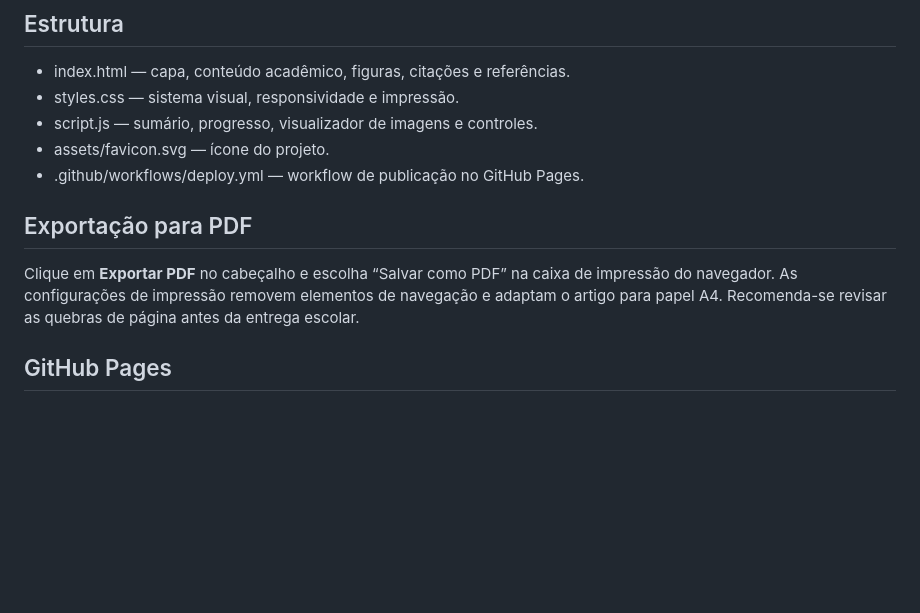
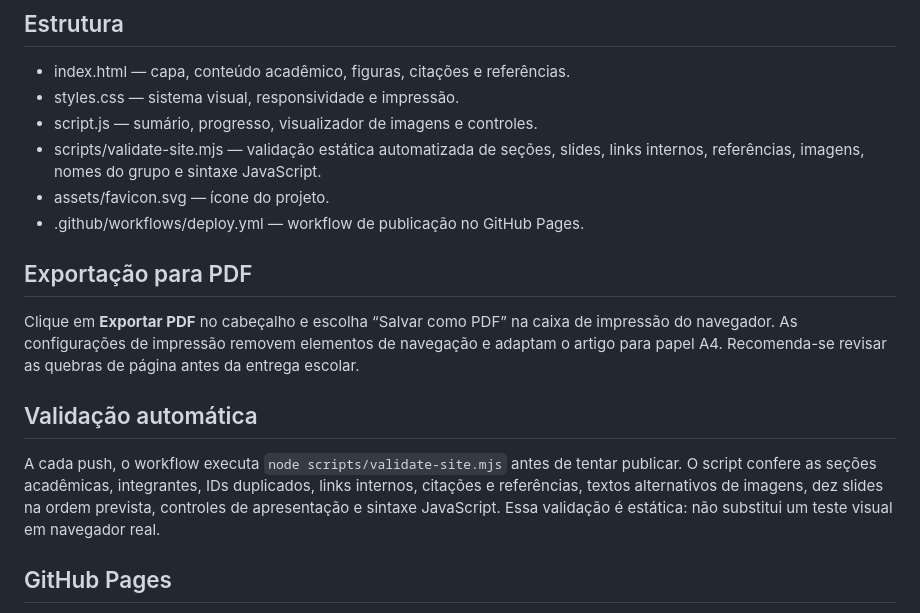
Before and after one commit to JLeoBRx/guerra-do-paraguai-apresentacao, a Markdown page: README.md, the part around the change. GitHub-like rendering; blank space fills up the shorter version.

Commit message:
Document static validation pipeline

```diff
--- a/README.md
+++ b/README.md
@@ -79,12 +79,17 @@ Não há dependências de build. Abra o arquivo principal no navegador ou use um
 - index.html — capa, conteúdo acadêmico, figuras, citações e referências.
 - styles.css — sistema visual, responsividade e impressão.
 - script.js — sumário, progresso, visualizador de imagens e controles.
+- scripts/validate-site.mjs — validação estática automatizada de seções, slides, links internos, referências, imagens, nomes do grupo e sintaxe JavaScript.
 - assets/favicon.svg — ícone do projeto.
 - .github/workflows/deploy.yml — workflow de publicação no GitHub Pages.
 
 ## Exportação para PDF
 
 Clique em **Exportar PDF** no cabeçalho e escolha “Salvar como PDF” na caixa de impressão do navegador. As configurações de impressão removem elementos de navegação e adaptam o artigo para papel A4. Recomenda-se revisar as quebras de página antes da entrega escolar.
+
+## Validação automática
+
+A cada push, o workflow executa `node scripts/validate-site.mjs` antes de tentar publicar. O script confere as seções acadêmicas, integrantes, IDs duplicados, links internos, citações e referências, textos alternativos de imagens, dez slides na ordem prevista, controles de apresentação e sintaxe JavaScript. Essa validação é estática: não substitui um teste visual em navegador real.
 
 ## GitHub Pages
 
```
